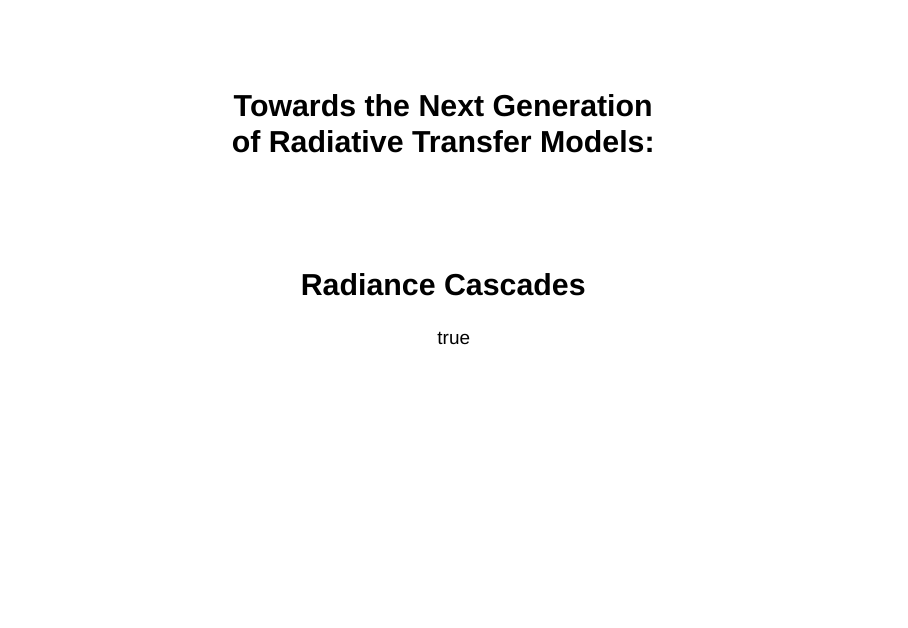
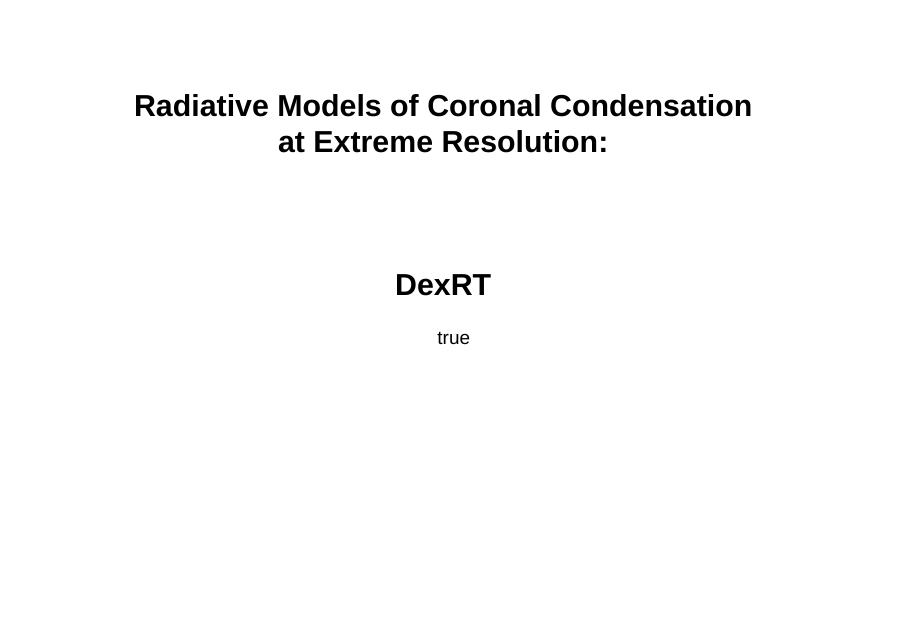
Before and after one commit to Goobley/RadianceCascadesSlides, a Quarto document (presentation.qmd): page 1 of 53. Rendered offline with R 4.5, knitr and Pandoc in place of Quarto, with nearby package versions; drawn as Slidy slides in place of the format the file asks for.

Commit message:
Update title & build

```diff
--- a/presentation.qmd
+++ b/presentation.qmd
@@ -1,6 +1,6 @@
 ---
-title: '[Towards the Next Generation<br/>of Radiative Transfer Models:]{.r-fit-text}'
-subtitle: '[Radiance Cascades]{style="color: var(--teal_c);"}'
+title: '[Radiative Models of Coronal Condensation<br/>at Extreme Resolution:]{.r-fit-text}'
+subtitle: '[DexRT]{style="color: var(--teal_c);"}'
 author:
   name: Chris Osborne
   affiliation: University of Glasgow
```
Also changed, not shown: 1 other file.
